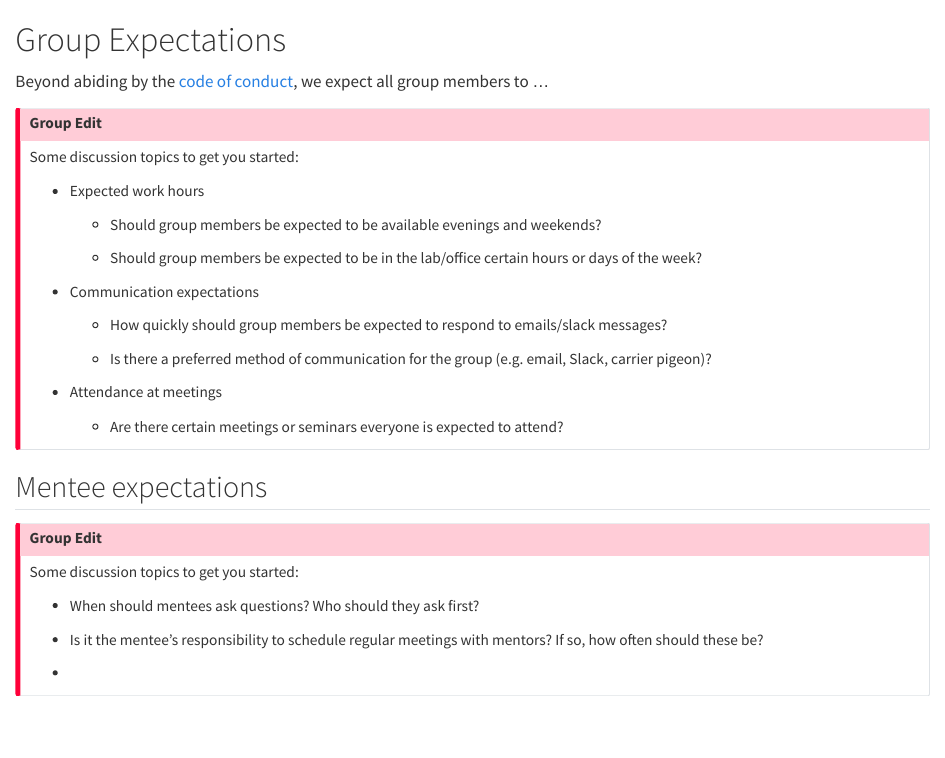
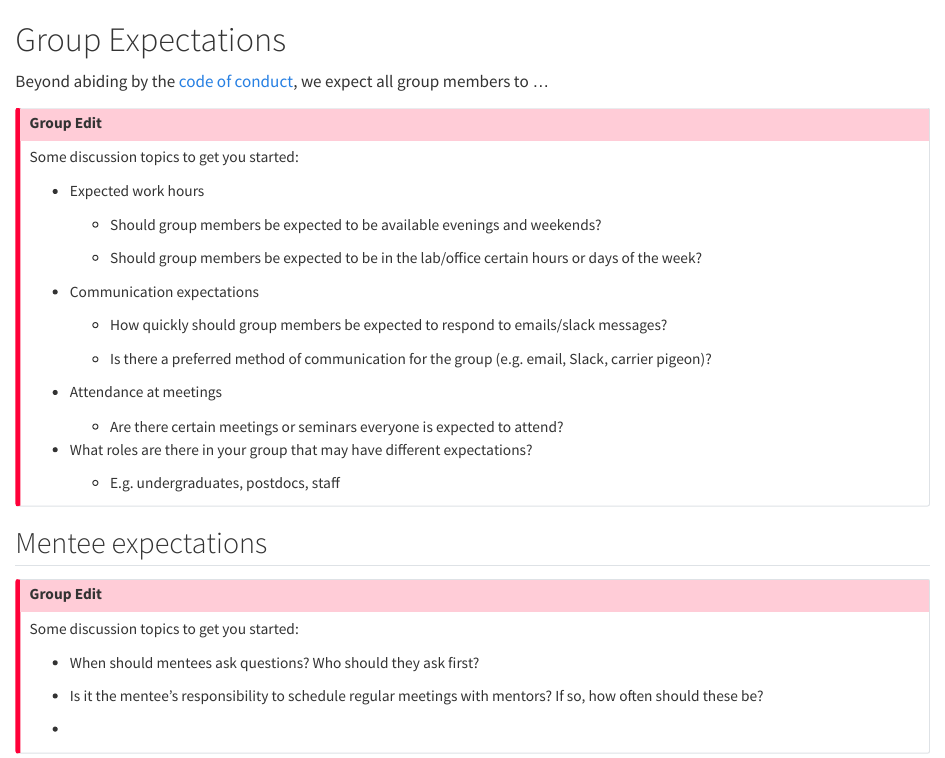
Before and after one commit to cct-datascience/group-handbook-template, a Quarto document (group-expectations.qmd): the page in a window 1100 px wide, from its top. Rendered offline with R 4.5, knitr and Pandoc in place of Quarto, with nearby package versions.

Commit message:
additional roles?

```diff
--- a/group-expectations.qmd
+++ b/group-expectations.qmd
@@ -22,6 +22,10 @@ Some discussion topics to get you started:
 -   Attendance at meetings
 
     -   Are there certain meetings or seminars everyone is expected to attend?
+
+-   What roles are there in your group that may have different expectations?
+
+    -   E.g. undergraduates, postdocs, staff
 :::
 
 ## Mentee expectations
```
